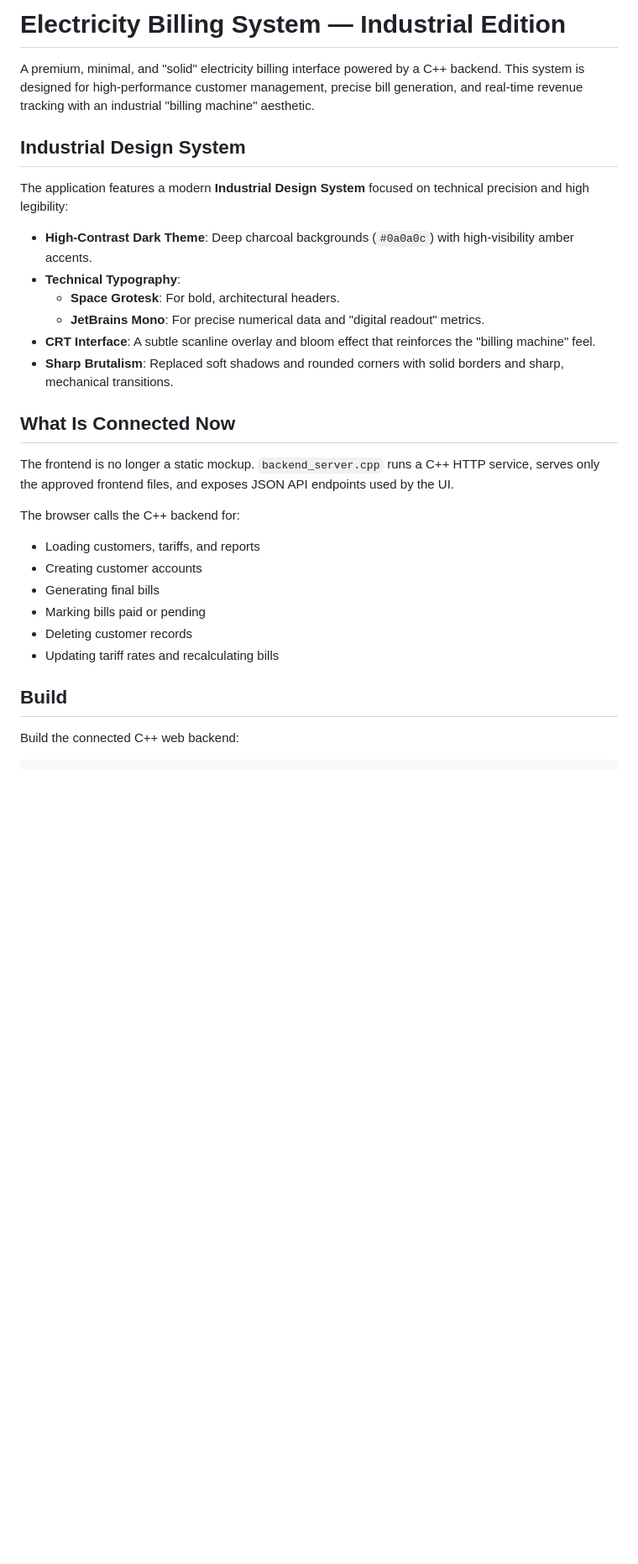
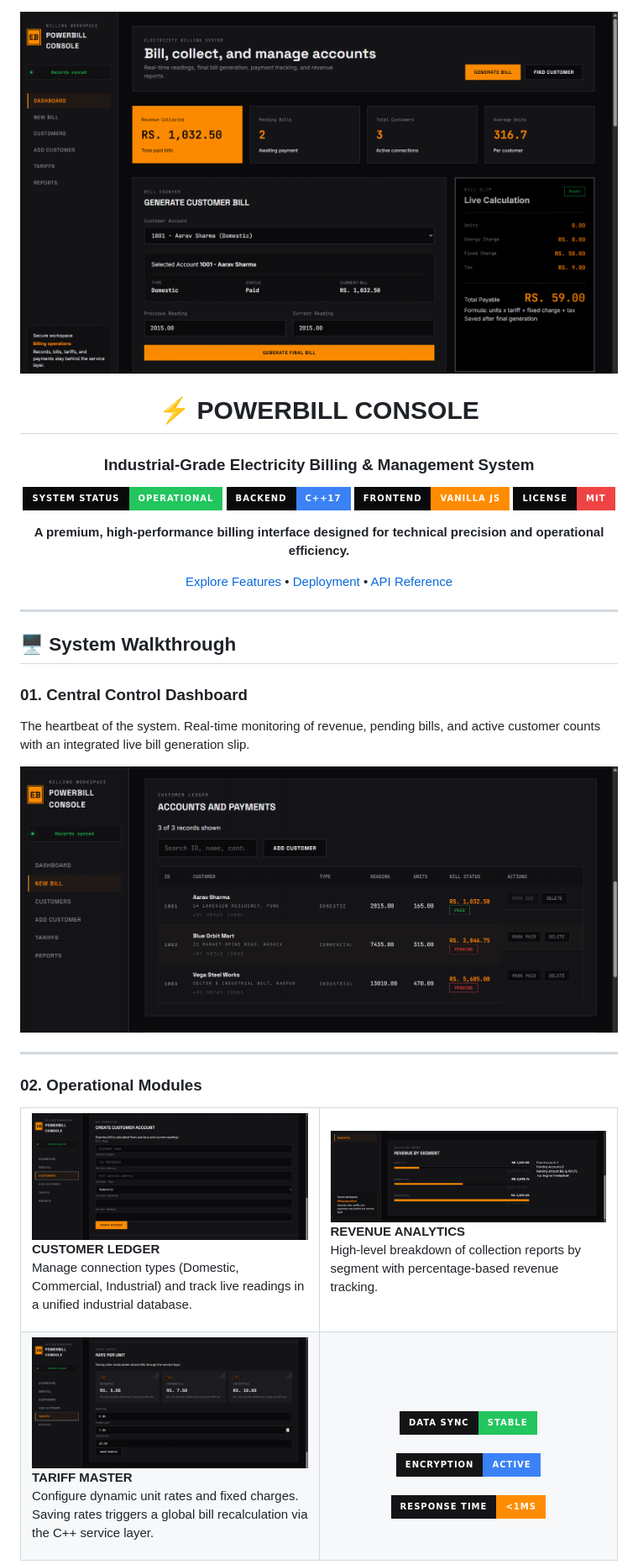
Before and after one commit to Rajmund09/Electricity-Billing-System, a Markdown page: README.md, the part around one of its changes. Shown at 84% size. Rendered like a GitHub page; pictures changed too: assets/billing.png (added), assets/customers.png (added), assets/hero.png (added); badges without logos; blank space fills up the shorter version.

Commit message:
docs: overhaul README with industrial design and structured visuals

````diff
--- a/README.md
+++ b/README.md
@@ -1,33 +1,66 @@
-# Electricity Billing System — Industrial Edition
+<div align="center">
 
-A premium, minimal, and "solid" electricity billing interface powered by a C++ backend. This system is designed for high-performance customer management, precise bill generation, and real-time revenue tracking with an industrial "billing machine" aesthetic.
+![Powerbill Hero](./assets/hero.png)
 
-## Industrial Design System
+# ⚡ POWERBILL CONSOLE
+### Industrial-Grade Electricity Billing & Management System
 
-The application features a modern **Industrial Design System** focused on technical precision and high legibility:
+[![System Status](https://img.shields.io/badge/SYSTEM_STATUS-OPERATIONAL-22c55e?style=for-the-badge&labelColor=0a0a0c)](https://github.com)
+[![Backend](https://img.shields.io/badge/BACKEND-C%2B%2B17-3b82f6?style=for-the-badge&labelColor=0a0a0c)](https://github.com)
+[![Frontend](https://img.shields.io/badge/FRONTEND-VANILLA_JS-ff8c00?style=for-the-badge&labelColor=0a0a0c)](https://github.com)
+[![License](https://img.shields.io/badge/LICENSE-MIT-ef4444?style=for-the-badge&labelColor=0a0a0c)](https://github.com)
 
-- **High-Contrast Dark Theme**: Deep charcoal backgrounds (`#0a0a0c`) with high-visibility amber accents.
-- **Technical Typography**:
-  - **Space Grotesk**: For bold, architectural headers.
-  - **JetBrains Mono**: For precise numerical data and "digital readout" metrics.
-- **CRT Interface**: A subtle scanline overlay and bloom effect that reinforces the "billing machine" feel.
-- **Sharp Brutalism**: Replaced soft shadows and rounded corners with solid borders and sharp, mechanical transitions.
+**A premium, high-performance billing interface designed for technical precision and operational efficiency.**
 
-## What Is Connected Now
+[Explore Features](#-system-walkthrough) • [Deployment](#-live-deployment) • [API Reference](#-api-endpoints)
 
-The frontend is no longer a static mockup. `backend_server.cpp` runs a C++ HTTP service, serves only the approved frontend files, and exposes JSON API endpoints used by the UI.
+</div>
 
-The browser calls the C++ backend for:
+---
 
-- Loading customers, tariffs, and reports
-- Creating customer accounts
-- Generating final bills
-- Marking bills paid or pending
-- Deleting customer records
-- Updating tariff rates and recalculating bills
+## 🖥️ System Walkthrough
 
-## Build
+### **01. Central Control Dashboard**
+The heartbeat of the system. Real-time monitoring of revenue, pending bills, and active customer counts with an integrated live bill generation slip.
 
-Build the connected C++ web backend:
+![Billing Interface](./assets/billing.png)
 
-```powershell
+---
+
+### **02. Operational Modules**
+
+<table align="center">
+  <tr>
+    <td width="50%">
+      <img src="./assets/customers.png" alt="Customer Management" />
+      <br>
+      <b>CUSTOMER LEDGER</b>
+      <p>Manage connection types (Domestic, Commercial, Industrial) and track live readings in a unified industrial database.</p>
+    </td>
+    <td width="50%">
+      <img src="./assets/reports.png" alt="Revenue Analytics" />
+      <br>
+      <b>REVENUE ANALYTICS</b>
+      <p>High-level breakdown of collection reports by segment with percentage-based revenue tracking.</p>
+    </td>
+  </tr>
+  <tr>
+    <td width="50%">
+      <img src="./assets/tariffs.png" alt="Tariff Control" />
+      <br>
+      <b>TARIFF MASTER</b>
+      <p>Configure dynamic unit rates and fixed charges. Saving rates triggers a global bill recalculation via the C++ service layer.</p>
+    </td>
+    <td width="50%">
+      <div align="center">
+        <br><br>
+        <img src="https://img.shields.io/badge/DATA_SYNC-STABLE-22c55e?style=for-the-badge&labelColor=141417" />
+        <br><br>
+        <img src="https://img.shields.io/badge/ENCRYPTION-ACTIVE-3b82f6?style=for-the-badge&labelColor=141417" />
+        <br><br>
+        <img src="https://img.shields.io/badge/RESPONSE_TIME-<1MS-ff8c00?style=for-the-badge&labelColor=141417" />
+      </div>
+    </td>
+  </tr>
+</table>
+
````
Also changed, not shown: other parts of README.md (+63 -107 lines).
